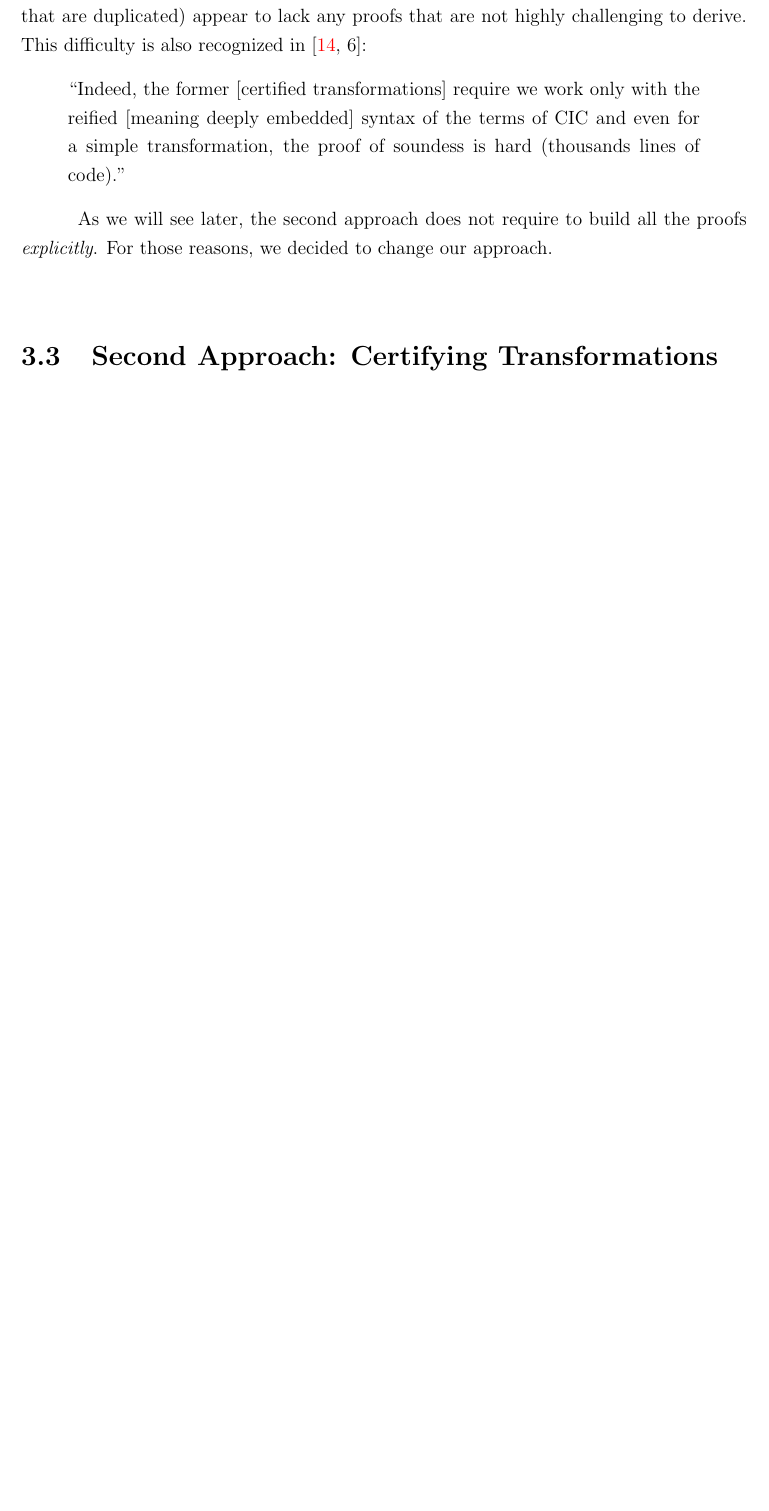
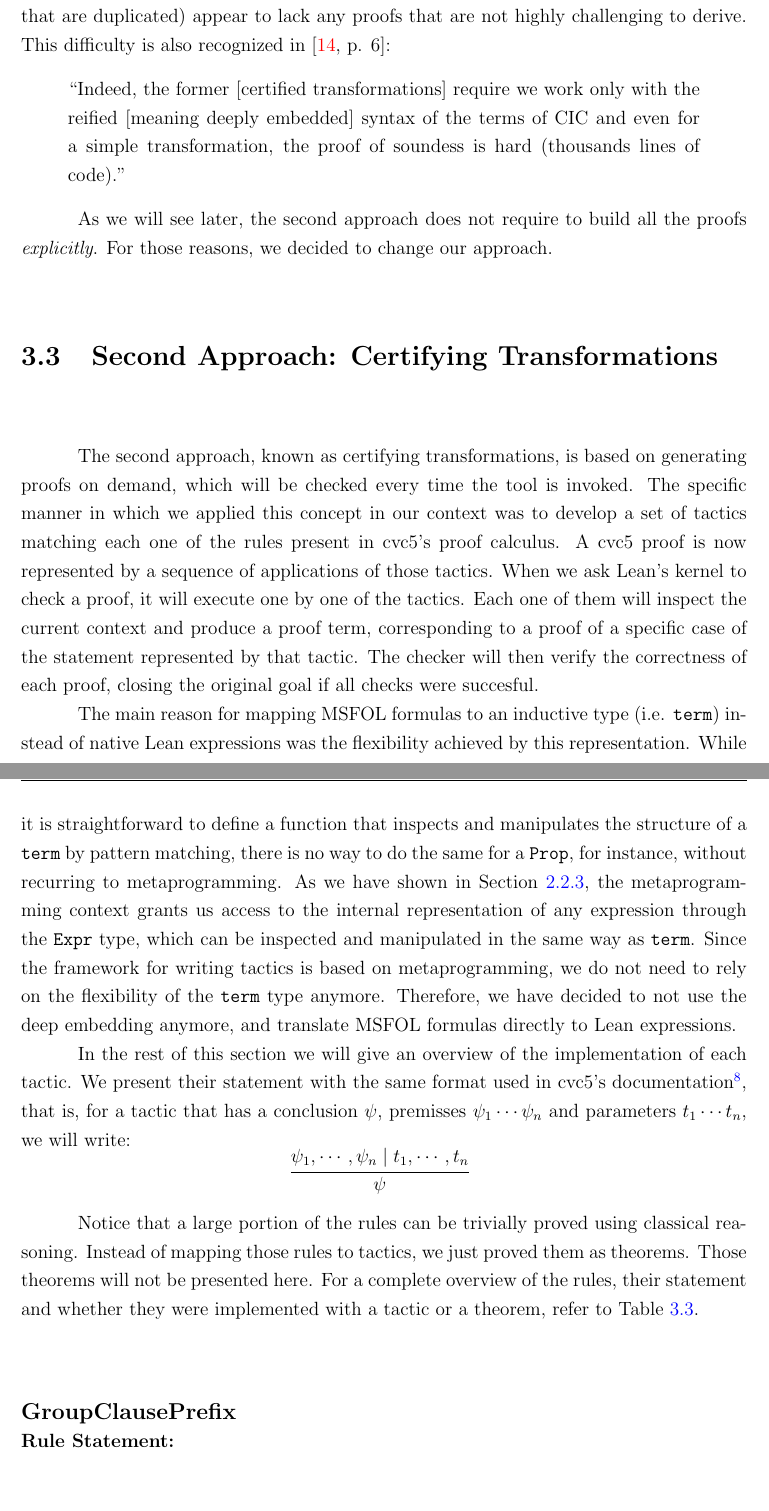
Before and after one commit to tomaz1502/master-thesis, a LaTeX thesis (main.tex, which reads Chapters/ProofReconstruction/certifying.tex): part of page 47 of 53 before the commit and two parts of pages 47 and 48 of 56 after it, the two joined at a grey line, cut so that both start at the same text, the shorter picture padded with empty space. Compiled offline with pdfLaTeX.

Commit message:
advances on 3.3

```diff
--- a/Chapters/ProofReconstruction/certifying.tex
+++ b/Chapters/ProofReconstruction/certifying.tex
@@ -0,0 +1,44 @@
+The second approach, known as certifying
+transformations, is based on generating proofs on demand, which will be checked
+every time the tool is invoked. The specific manner in which we applied
+this concept in our context was to develop a set of tactics matching
+each one of the rules present in cvc5's proof calculus.
+A cvc5 proof is now represented by a sequence of applications of those tactics.
+When we ask Lean's kernel to check a proof, it will execute one by one
+of the tactics. Each one of them will inspect the current context
+and produce a proof term, corresponding to a proof of a specific
+case of the statement represented by that tactic. The checker will then
+verify the correctness of each proof, closing the original goal if all
+checks were succesful.
+
+The main reason for mapping MSFOL formulas to an inductive type (i.e. \texttt{term})
+instead of native Lean expressions was the flexibility achieved by this representation.
+While it is straightforward to define a function that inspects and manipulates the
+structure of
+a \texttt{term} by pattern matching, there is no way to do the same for a \texttt{Prop},
+for instance, without recurring to metaprogramming. As we have shown in
+Section~\ref{sec:metaLean},
+the metaprogramming context grants us access to the internal representation of any
+expression
+through the \texttt{Expr} type, which can be inspected and manipulated in the same way
+as \texttt{term}. Since the framework for writing tactics is based on metaprogramming, we
+do not need to rely on the flexibility of the \texttt{term} type anymore. Therefore, we
+have decided to not use the deep embedding anymore, and translate MSFOL formulas directly
+to Lean expressions.
+
+In the rest of this section we will give an overview of the implementation of each tactic.
+We present their statement with the same format used in cvc5's documentation\footnote{The documentation of cvc5's rules can be found at:
+  \url{https://cvc5.github.io/docs/cvc5-1.0.2/proofs/proof_rules.html}}, that is,
+for a tactic that has a conclusion $\psi$, premisses $\psi_{1} \cdots \psi_{n}$ and
+parameters $t_{1} \cdots t_{n}$, we will write:
+\[
+  \infer[]{\psi}{\psi_{1}, \cdots, \psi_{n} \mid t_{1}, \cdots, t_{n}}
+\]
+
+Notice that a large portion of the rules can be trivially proved using classical
+reasoning. Instead of mapping those rules to tactics, we just proved them as theorems.
+Those theorems will not be presented here. For a complete overview of the rules, their statement and whether they were implemented with a tactic or a
+theorem, refer to Table~\ref{tab:rules}.
+
+
+\subsection*{GroupClausePrefix\\\normalsize{Rule Statement:}}
@@ -0,0 +56 @@
+\subsection*{LiftOrNToImp\\\normalsize{Rule Statement:}}
--- a/main.tex
+++ b/main.tex
@@ -15,6 +15,7 @@
 \usepackage{natbib}
 \usepackage{xcolor}
 \usepackage{lipsum}
+\usepackage[hyphens]{url}
 \usepackage[
 	colorlinks=true,
 	linkcolor=blue, %% Cor dos links do sumário
```
Also changed, not shown: Chapters/FormalPreliminaries/Lean.tex (+1 -1 lines), Chapters/Introduction/RelatedWork/HammeringTowards.tex (+3 -3 lines), Chapters/ProofReconstruction/certified.tex (+2 -2 lines), Chapters/ProofReconstruction/certifying.tex (65 more changed lines), main.tex (2 more changed lines).
